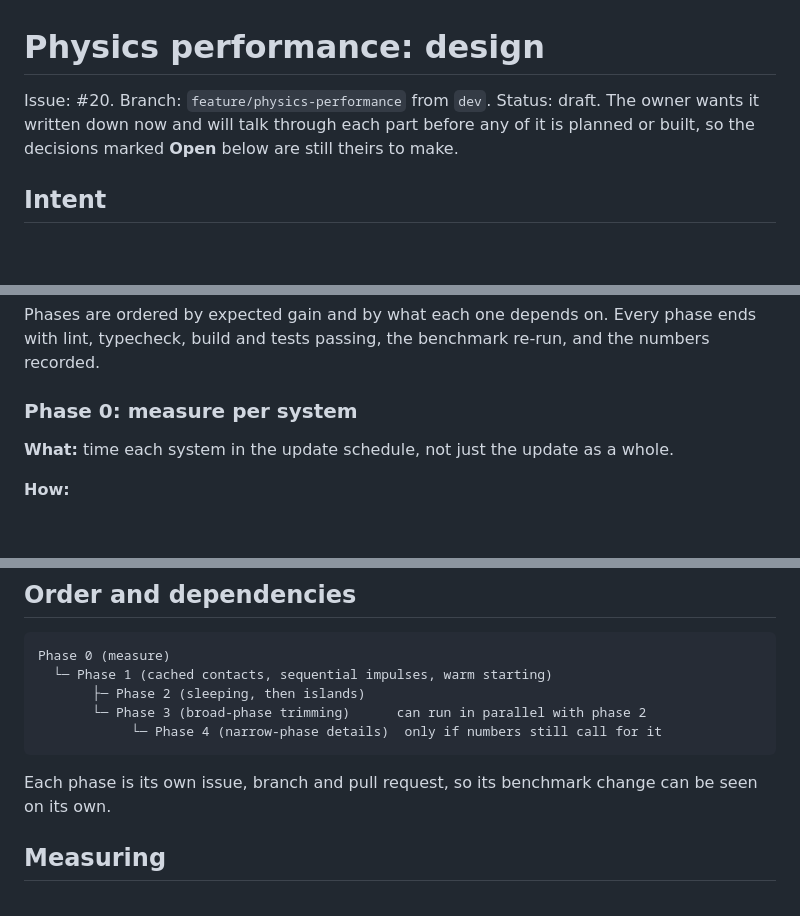
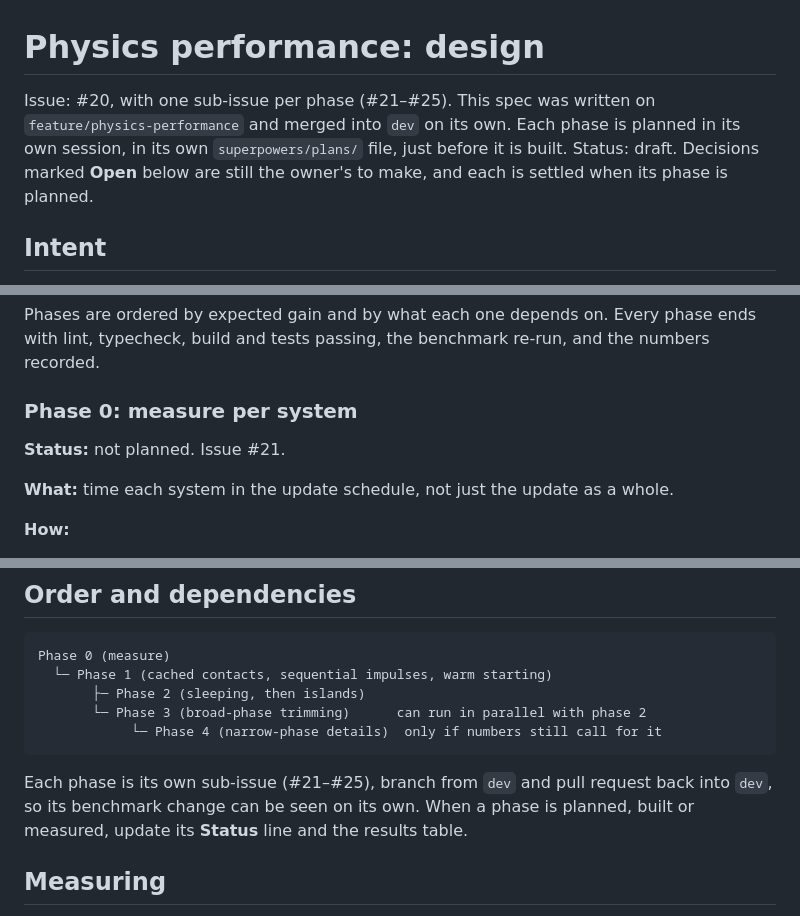
Before and after one commit to stevenfojas670/2D-Physics-Engine, a Markdown page: superpowers/specs/2026-11-13-physics-performance-design.md, 3 parts joined by grey strips. GitHub-like rendering; blank space fills up the shorter version.

````diff
--- a/superpowers/specs/2026-11-13-physics-performance-design.md
+++ b/superpowers/specs/2026-11-13-physics-performance-design.md
@@ -1,6 +1,6 @@
 # Physics performance: design
 
-Issue: #20. Branch: `feature/physics-performance` from `dev`. Status: draft. The owner wants it written down now and will talk through each part before any of it is planned or built, so the decisions marked **Open** below are still theirs to make.
+Issue: #20, with one sub-issue per phase (#21–#25). This spec was written on `feature/physics-performance` and merged into `dev` on its own. Each phase is planned in its own session, in its own `superpowers/plans/` file, just before it is built. Status: draft. Decisions marked **Open** below are still the owner's to make, and each is settled when its phase is planned.
 
 ## Intent
 
@@ -61,6 +61,8 @@ Phases are ordered by expected gain and by what each one depends on. Every phase
 
 ### Phase 0: measure per system
 
+**Status:** not planned. Issue #21.
+
 **What:** time each system in the update schedule, not just the update as a whole.
 
 **How:**
@@ -255,7 +265,7 @@ Phase 0 (measure)
             └─ Phase 4 (narrow-phase details)  only if numbers still call for it
 ```
 
-Each phase is its own issue, branch and pull request, so its benchmark change can be seen on its own.
+Each phase is its own sub-issue (#21–#25), branch from `dev` and pull request back into `dev`, so its benchmark change can be seen on its own. When a phase is planned, built or measured, update its **Status** line and the results table.
 
 ## Measuring
 
````
Also changed, not shown: other parts of superpowers/specs/2026-11-13-physics-performance-design.md (+8 -0 lines).
